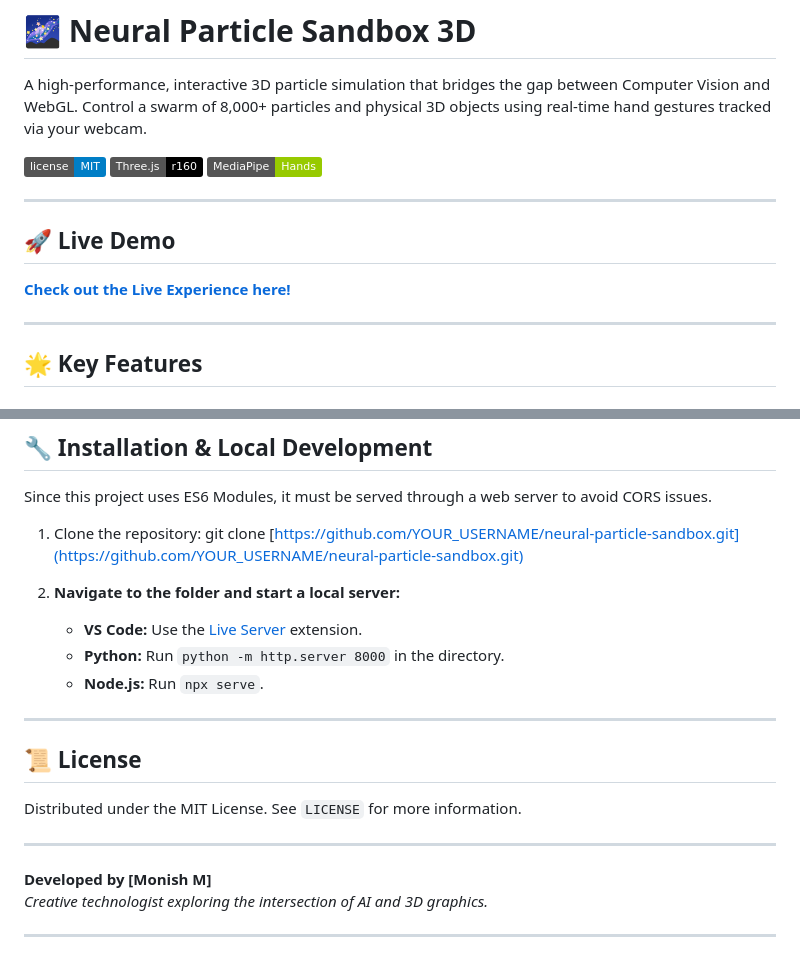
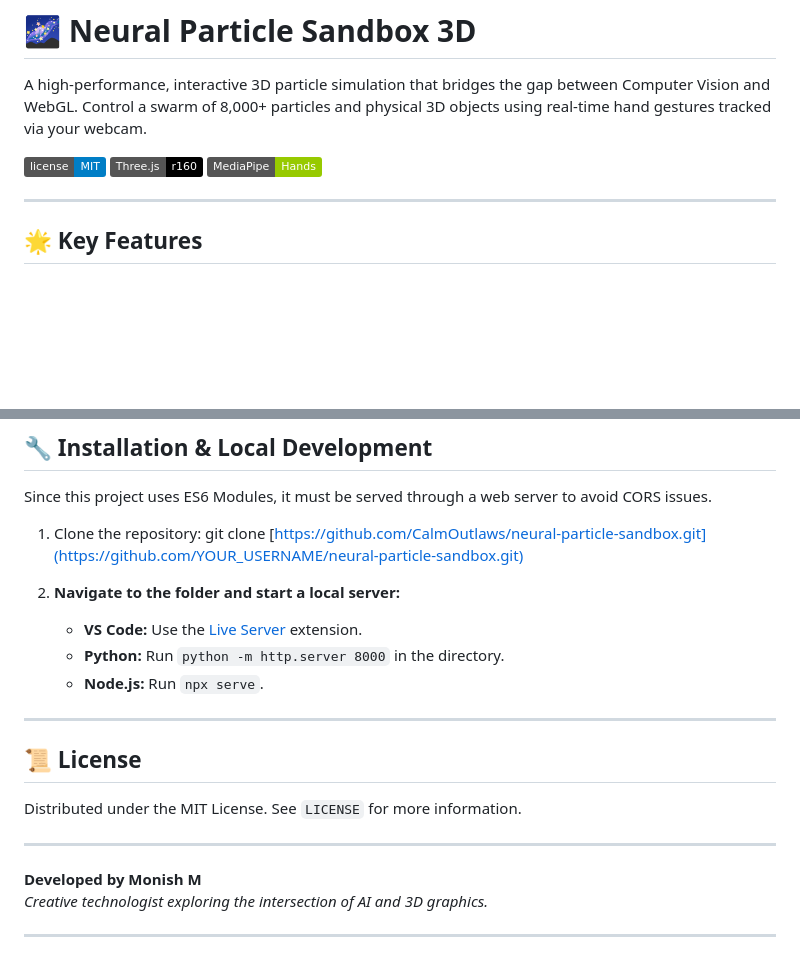
Before and after one commit to CalmOutlaws/neural-particle-sandbox, a Markdown page: README.md, 2 parts joined by grey strips. Drawn GitHub-style; badges without logos; blank space fills up the shorter version.

Commit message:
Fixed some issues in the readme.md file

```diff
--- a/README.md
+++ b/README.md
@@ -5,11 +5,6 @@ A high-performance, interactive 3D particle simulation that bridges the gap betw
 ![License](https://img.shields.io/badge/license-MIT-blue.svg)
 ![Three.js](https://img.shields.io/badge/Three.js-r160-black)
 ![MediaPipe](https://img.shields.io/badge/MediaPipe-Hands-green)
-
----
-
-## 🚀 Live Demo
-**[Check out the Live Experience here!](https://CalmOutlaws.github.io/neural-particle-sandbox/)**
 
 ---
 
@@ -69,7 +64,7 @@ particle-sandbox/
 Since this project uses ES6 Modules, it must be served through a web server to avoid CORS issues.
 
 1. Clone the repository:
-    git clone [https://github.com/YOUR_USERNAME/neural-particle-sandbox.git](https://github.com/YOUR_USERNAME/neural-particle-sandbox.git)
+    git clone [https://github.com/CalmOutlaws/neural-particle-sandbox.git](https://github.com/YOUR_USERNAME/neural-particle-sandbox.git)
 
 2. **Navigate to the folder and start a local server:**
    - **VS Code:** Use the [Live Server](https://marketplace.visualstudio.com/items?itemName=ritwickdey.LiveServer)      extension.
@@ -83,7 +78,7 @@ Distributed under the MIT License. See `LICENSE` for more information.
 
 ---
 
-**Developed by [Monish M]**
+**Developed by Monish M**
 *Creative technologist exploring the intersection of AI and 3D graphics.*
 
 ---
```
